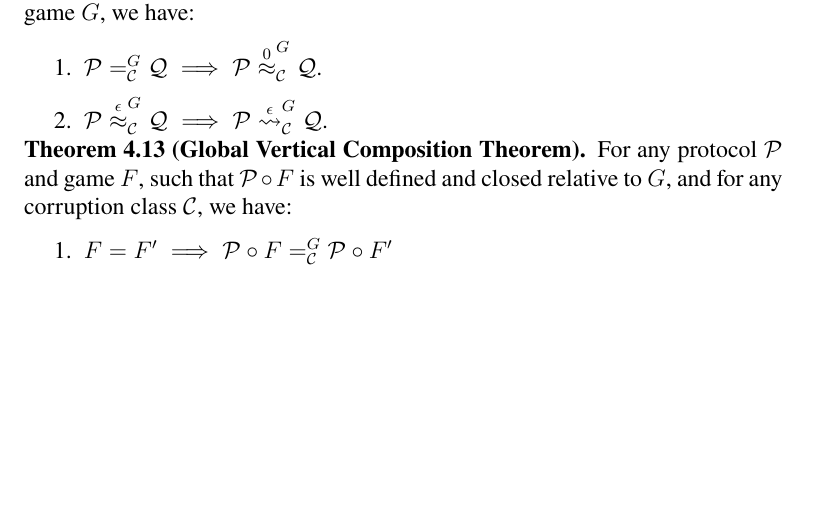
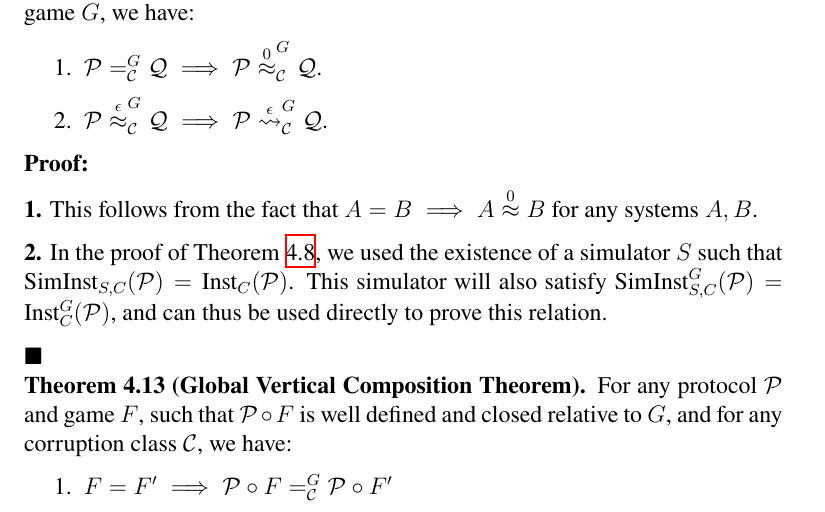
Before and after one commit to cronokirby/modular-protocol-security-paper, a LaTeX paper (main.tex, which reads sections/004-protocols.tex): part of page 29 of 30, cut so that both start at the same text, the shorter picture padded with empty space. Compiled offline with XeLaTeX.

Commit message:
Prove relative equality hierarchy

```diff
--- a/sections/004-protocols.tex
+++ b/sections/004-protocols.tex
@@ -1442,6 +1443,17 @@ $\blacksquare$
 \item $\mathcal{P} =^G_{\mathcal{C}} \mathcal{Q} \implies \mathcal{P} \overset{0}{\approx}^G_\mathcal{C} \mathcal{Q}$.
 \item $\mathcal{P} \overset{\epsilon}{\approx}^G_{\mathcal{C}} \mathcal{Q} \implies \mathcal{P} \overset{\epsilon}{\leadsto}^G_\mathcal{C} \mathcal{Q}$.
 \end{enumerate}
+\txbf{Proof:}
+
+\txbf{1.} This follows from the fact that $A = B \implies A \overset{0}{\approx} B$
+for any systems $A, B$.
+
+\txbf{2.} In the proof of Theorem~\ref{thm:equality_hierarchy},
+we used the existence of a simulator $S$ such that $\tx{SimInst}_{S, C}(\mathcal{P}) = \tx{Inst}_C(\mathcal{P})$.
+This simulator will also satisfy $\tx{SimInst}^G_{S, C}(\mathcal{P}) = \tx{Inst}^G_C(\mathcal{P})$,
+and can thus be used directly to prove this relation.
+
+$\blacksquare$
 \end{theorem}
 
 \begin{theorem}[Global Vertical Composition Theorem]
```
Also changed, not shown: main.pdf, sections/004-protocols.tex (1 more changed lines).
